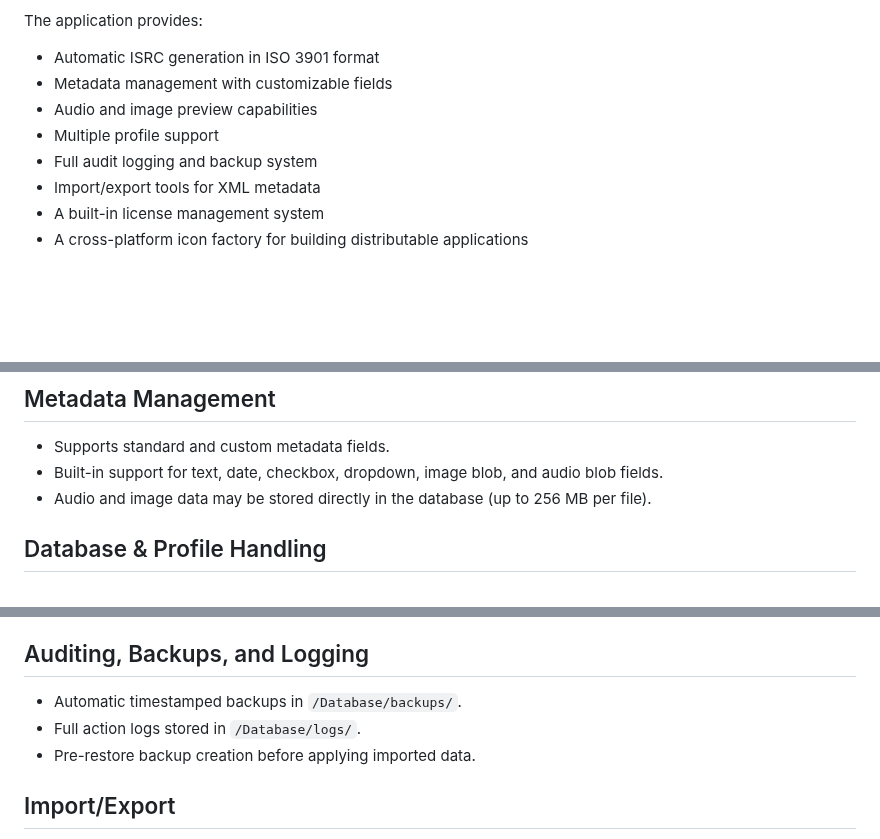
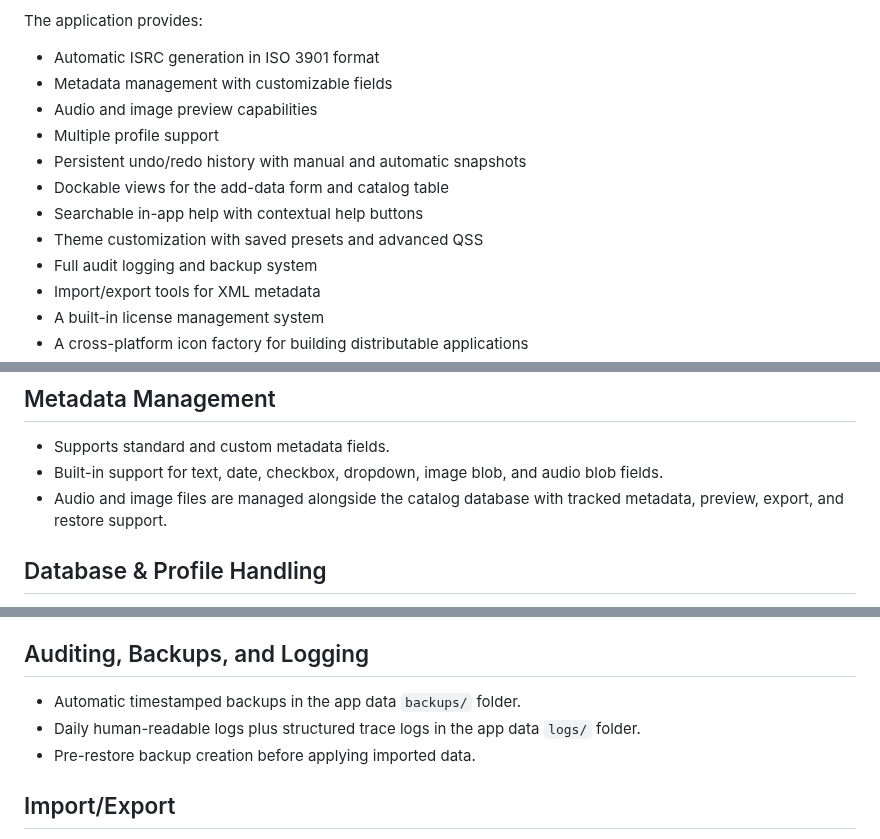
Before and after one commit to cosmowyn/ISRC-Catalog-Manager, a Markdown page: README.md, 3 parts joined by grey strips. GitHub-like rendering; blank space fills up the shorter version.

```diff
--- a/README.md
+++ b/README.md
@@ -62,6 +102,10 @@ The application provides:
 - Metadata management with customizable fields
 - Audio and image preview capabilities
 - Multiple profile support
+- Persistent undo/redo history with manual and automatic snapshots
+- Dockable views for the add-data form and catalog table
+- Searchable in-app help with contextual help buttons
+- Theme customization with saved presets and advanced QSS
 - Full audit logging and backup system
 - Import/export tools for XML metadata
 - A built-in license management system
@@ -81,7 +125,7 @@ The application provides:
 ## Metadata Management
 - Supports standard and custom metadata fields.
 - Built-in support for text, date, checkbox, dropdown, image blob, and audio blob fields.
-- Audio and image data may be stored directly in the database (up to 256 MB per file).
+- Audio and image files are managed alongside the catalog database with tracked metadata, preview, export, and restore support.
 
 ## Database & Profile Handling
 - Independent ISRC sequences per profile.
@@ -94,8 +138,8 @@ The application provides:
 - Spacebar quick preview shortcut.
 
 ## Auditing, Backups, and Logging
-- Automatic timestamped backups in `/Database/backups/`.
-- Full action logs stored in `/Database/logs/`.
+- Automatic timestamped backups in the app data `backups/` folder.
+- Daily human-readable logs plus structured trace logs in the app data `logs/` folder.
 - Pre-restore backup creation before applying imported data.
 
 ## Import/Export
```
Also changed, not shown: other parts of README.md (+40 -0 lines), demo/README.md (added, +28 -0 lines), docs/screenshots/catalog-managers.png (added), docs/screenshots/custom-columns.png (added), docs/screenshots/help-browser.png (added), docs/screenshots/history-and-snapshots.png (added), docs/screenshots/workspace-overview.png (added), 6 other files.
